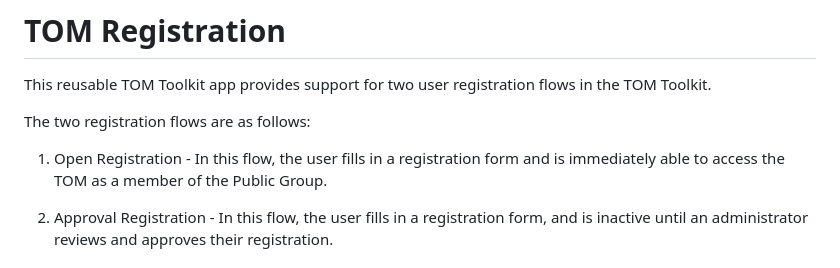
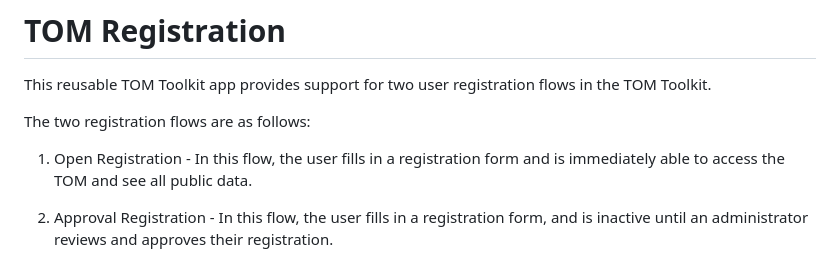
Before and after one commit to TOMToolkit/tom_registration, a Markdown page: README.md, the part around the change. Drawn GitHub-style.

```diff
--- a/README.md
+++ b/README.md
@@ -9,7 +9,7 @@ This reusable TOM Toolkit app provides support for two user registration flows i
 
 The two registration flows are as follows:
 
- 1. Open Registration - In this flow, the user fills in a registration form and is immediately able to access the TOM as a member of the Public Group.
+ 1. Open Registration - In this flow, the user fills in a registration form and is immediately able to access the TOM and see all public data.
 
  2. Approval Registration - In this flow, the user fills in a registration form, and is inactive until an administrator reviews and approves their registration.
 
```
